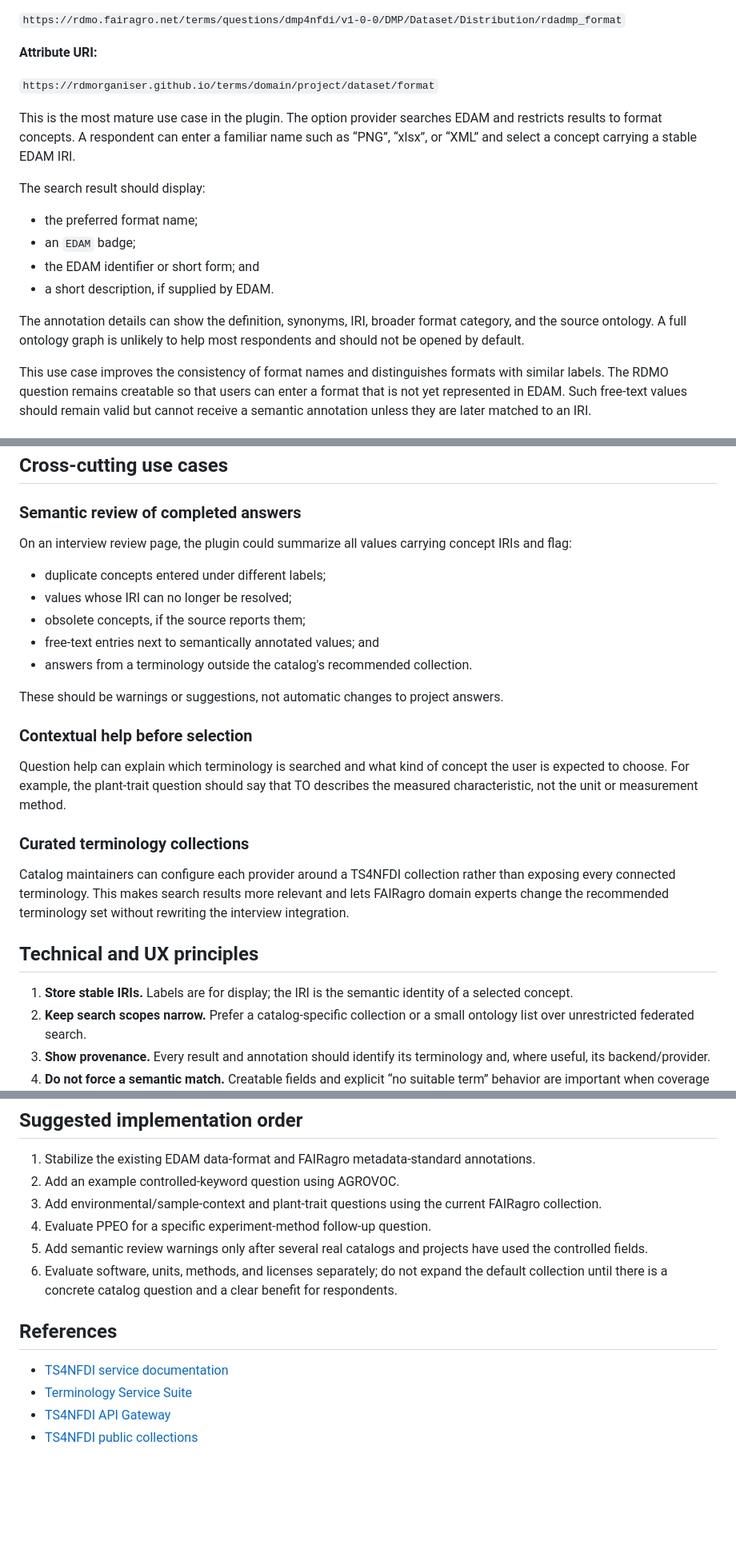
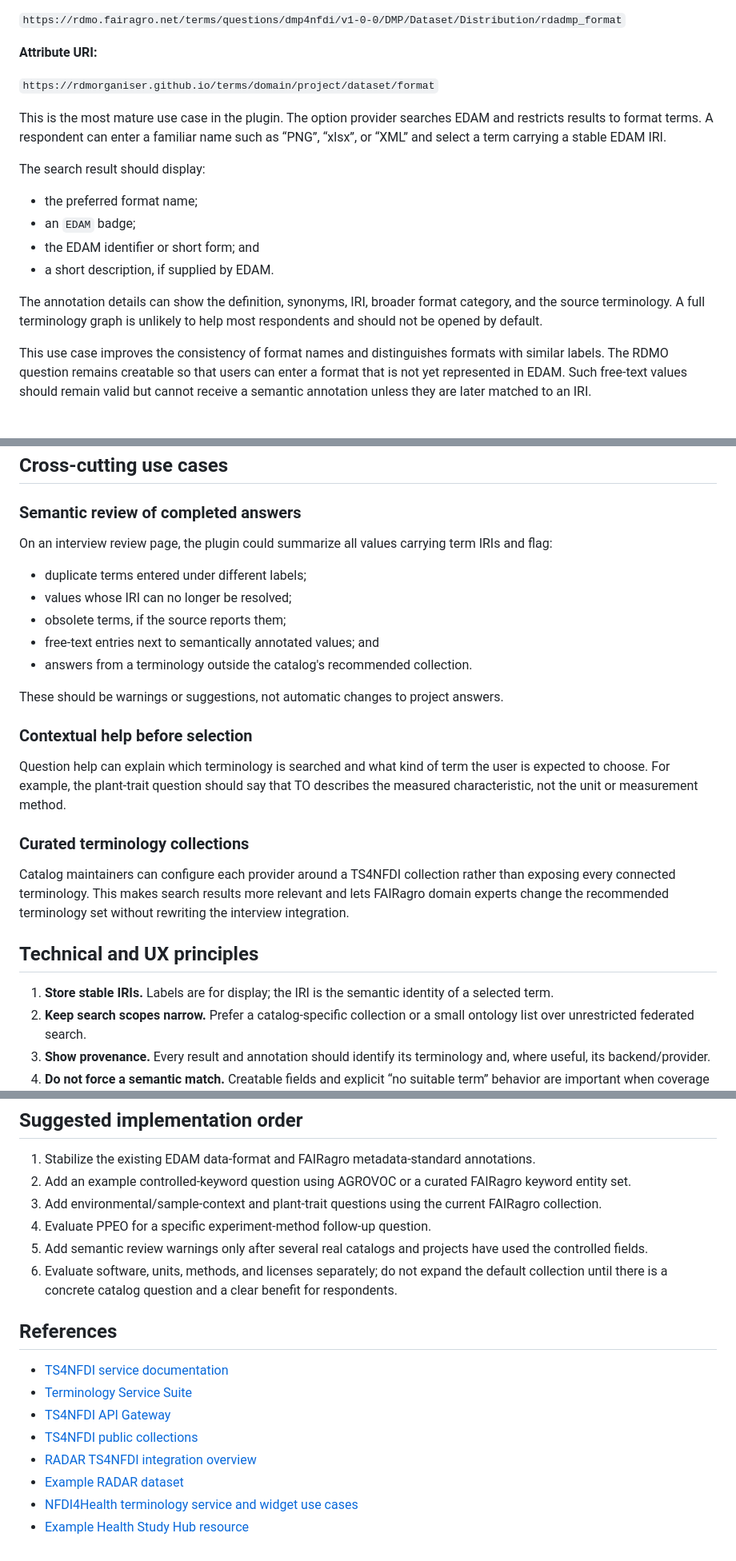
Before and after one commit to rdmorganiser/rdmo-plugins-ts4nfdi, a Markdown page: docs/use-cases.md, 3 parts joined by grey strips. Shown at 80% size. Rendered like a GitHub page; blank space fills up the shorter version.

```diff
--- a/rdmo_ts4nfdi/docs/use-cases.md
+++ b/docs/use-cases.md
@@ -88,8 +126,8 @@ are essential when several such results are valid.
 `https://rdmorganiser.github.io/terms/domain/project/dataset/format`
 
 This is the most mature use case in the plugin. The option provider searches
-EDAM and restricts results to format concepts. A respondent can enter a
-familiar name such as “PNG”, “xlsx”, or “XML” and select a concept carrying a
+EDAM and restricts results to format terms. A respondent can enter a familiar
+name such as “PNG”, “xlsx”, or “XML” and select a term carrying a
 stable EDAM IRI.
 
 The search result should display:
@@ -100,8 +138,8 @@ The search result should display:
 - a short description, if supplied by EDAM.
 
 The annotation details can show the definition, synonyms, IRI, broader format
-category, and the source ontology. A full ontology graph is unlikely to help
-most respondents and should not be opened by default.
+category, and the source terminology. A full terminology graph is unlikely to
+help most respondents and should not be opened by default.
 
 This use case improves the consistency of format names and distinguishes
 formats with similar labels. The RDMO question remains creatable so that users
@@ -313,11 +393,11 @@ maintained static list.
 ### Semantic review of completed answers
 
 On an interview review page, the plugin could summarize all values carrying
-concept IRIs and flag:
+term IRIs and flag:
 
-- duplicate concepts entered under different labels;
+- duplicate terms entered under different labels;
 - values whose IRI can no longer be resolved;
-- obsolete concepts, if the source reports them;
+- obsolete terms, if the source reports them;
 - free-text entries next to semantically annotated values; and
 - answers from a terminology outside the catalog's recommended collection.
 
@@ -326,8 +406,8 @@ answers.
 
 ### Contextual help before selection
 
-Question help can explain which terminology is searched and what kind of
-concept the user is expected to choose. For example, the plant-trait question
+Question help can explain which terminology is searched and what kind of term
+the user is expected to choose. For example, the plant-trait question
 should say that TO describes the measured characteristic, not the unit or
 measurement method.
 
@@ -341,7 +421,7 @@ terminology set without rewriting the interview integration.
 ## Technical and UX principles
 
 1. **Store stable IRIs.** Labels are for display; the IRI is the semantic
-   identity of a selected concept.
+   identity of a selected term.
 2. **Keep search scopes narrow.** Prefer a catalog-specific collection or a
    small ontology list over unrestricted federated search.
 3. **Show provenance.** Every result and annotation should identify its
@@ -364,7 +444,8 @@ terminology set without rewriting the interview integration.
 
 1. Stabilize the existing EDAM data-format and FAIRagro
    metadata-standard annotations.
-2. Add an example controlled-keyword question using AGROVOC.
+2. Add an example controlled-keyword question using AGROVOC or a curated
+   FAIRagro keyword entity set.
 3. Add environmental/sample-context and plant-trait questions using the
    current FAIRagro collection.
 4. Evaluate PPEO for a specific experiment-method follow-up question.
@@ -380,3 +461,7 @@ terminology set without rewriting the interview integration.
 - [Terminology Service Suite](https://terminology.services.base4nfdi.de/tss/comp/latest/)
 - [TS4NFDI API Gateway](https://ts4nfdi.github.io/api-gateway/)
 - [TS4NFDI public collections](https://terminology.services.base4nfdi.de/api-gateway/collections/)
+- [RADAR TS4NFDI integration overview](https://radar.products.fiz-karlsruhe.de/en/nachricht/teilnahme-am-inkubator-zyklus-des-nfdi-basisdienstes-ts4nfdi)
+- [Example RADAR dataset](https://www.radar-service.eu/radar/en/dataset/drn56dwfku72hn16)
+- [NFDI4Health terminology service and widget use cases](https://www.nfdi4health.de/en/service/terminology-service.html)
+- [Example Health Study Hub resource](https://health-study-hub.de/resource/4680aee5f8124b24beda10ca36862de7)
```
Also changed, not shown: other parts of docs/use-cases.md (+121 -41 lines), docs/glossary.md (renamed from rdmo_ts4nfdi/docs/glossary.md).
